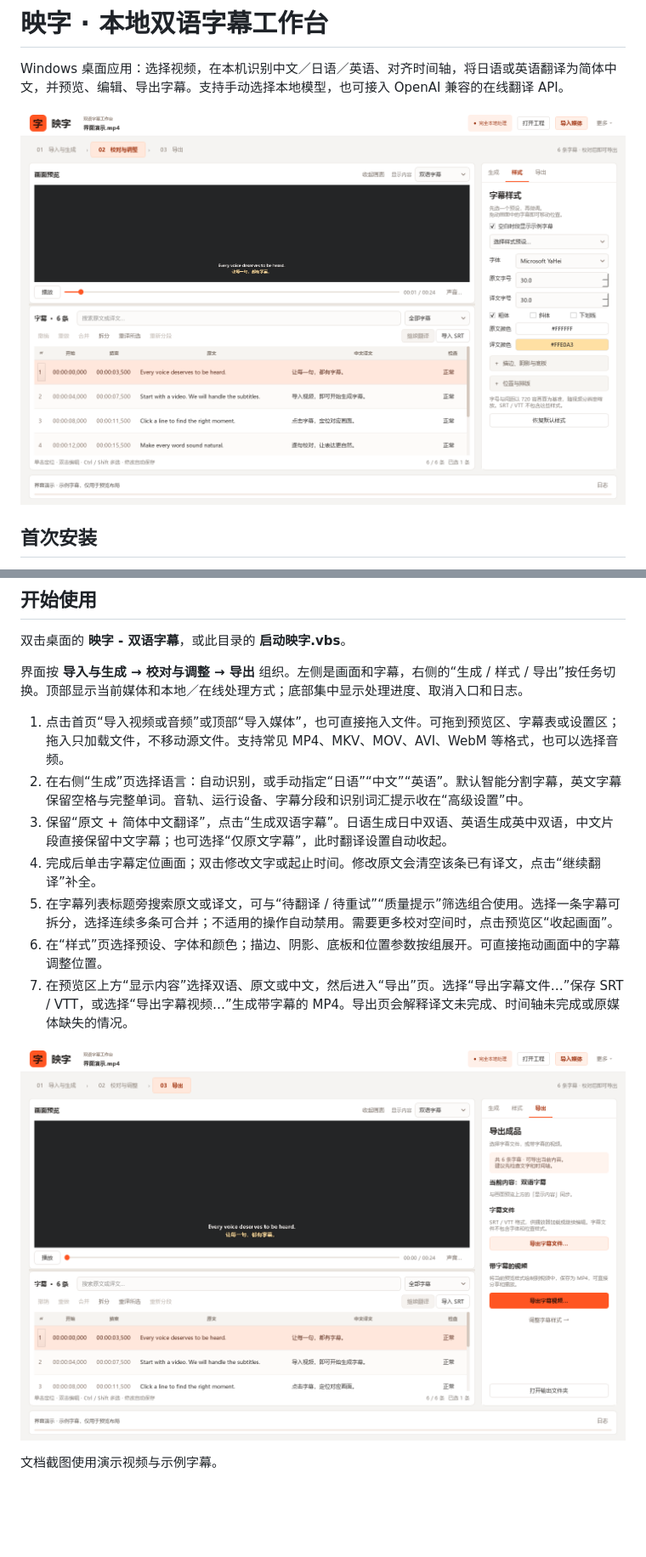
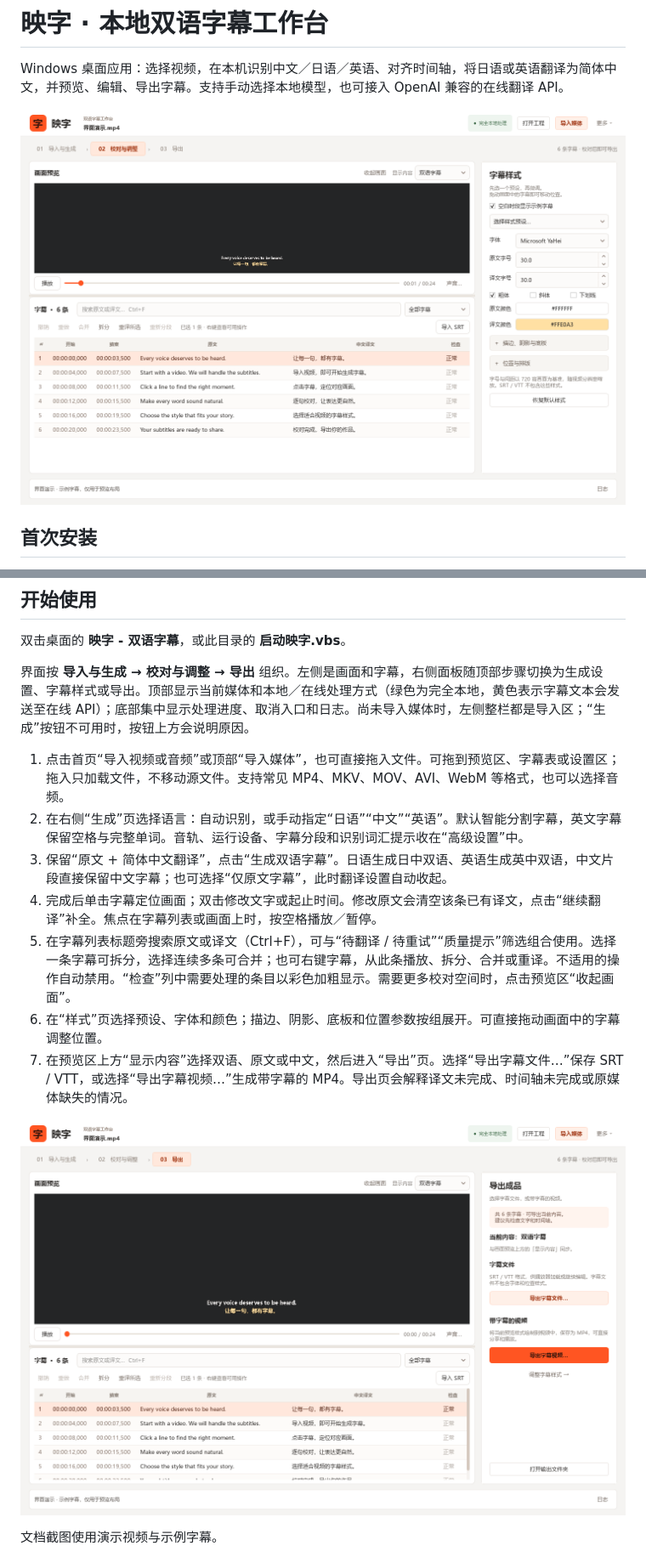
Before and after one commit to We1chan/yingzi-subtitles, a Markdown page: README.md, 2 parts joined by grey strips. Shown at 85% size. Drawn GitHub-style; pictures changed too: docs/export.png, docs/screenshot.png; blank space fills up the shorter version.

```diff
--- a/README.md
+++ b/README.md
@@ -17,13 +17,13 @@ Windows 桌面应用：选择视频，在本机识别中文／日语／英语、
 
 双击桌面的 **映字 - 双语字幕**，或此目录的 **启动映字.vbs**。
 
-界面按 **导入与生成 → 校对与调整 → 导出** 组织。左侧是画面和字幕，右侧的“生成 / 样式 / 导出”按任务切换。顶部显示当前媒体和本地／在线处理方式；底部集中显示处理进度、取消入口和日志。
+界面按 **导入与生成 → 校对与调整 → 导出** 组织。左侧是画面和字幕，右侧面板随顶部步骤切换为生成设置、字幕样式或导出。顶部显示当前媒体和本地／在线处理方式（绿色为完全本地，黄色表示字幕文本会发送至在线 API）；底部集中显示处理进度、取消入口和日志。尚未导入媒体时，左侧整栏都是导入区；“生成”按钮不可用时，按钮上方会说明原因。
 
 1. 点击首页“导入视频或音频”或顶部“导入媒体”，也可直接拖入文件。可拖到预览区、字幕表或设置区；拖入只加载文件，不移动源文件。支持常见 MP4、MKV、MOV、AVI、WebM 等格式，也可以选择音频。
 2. 在右侧“生成”页选择语言：自动识别，或手动指定“日语”“中文”“英语”。默认智能分割字幕，英文字幕保留空格与完整单词。音轨、运行设备、字幕分段和识别词汇提示收在“高级设置”中。
 3. 保留“原文 + 简体中文翻译”，点击“生成双语字幕”。日语生成日中双语、英语生成英中双语，中文片段直接保留中文字幕；也可选择“仅原文字幕”，此时翻译设置自动收起。
-4. 完成后单击字幕定位画面；双击修改文字或起止时间。修改原文会清空该条已有译文，点击“继续翻译”补全。
-5. 在字幕列表标题旁搜索原文或译文，可与“待翻译 / 待重试”“质量提示”筛选组合使用。选择一条字幕可拆分，选择连续多条可合并；不适用的操作自动禁用。需要更多校对空间时，点击预览区“收起画面”。
+4. 完成后单击字幕定位画面；双击修改文字或起止时间。修改原文会清空该条已有译文，点击“继续翻译”补全。焦点在字幕列表或画面上时，按空格播放／暂停。
+5. 在字幕列表标题旁搜索原文或译文（Ctrl+F），可与“待翻译 / 待重试”“质量提示”筛选组合使用。选择一条字幕可拆分，选择连续多条可合并；也可右键字幕，从此条播放、拆分、合并或重译。不适用的操作自动禁用。“检查”列中需要处理的条目以彩色加粗显示。需要更多校对空间时，点击预览区“收起画面”。
 6. 在“样式”页选择预设、字体和颜色；描边、阴影、底板和位置参数按组展开。可直接拖动画面中的字幕调整位置。
 7. 在预览区上方“显示内容”选择双语、原文或中文，然后进入“导出”页。选择“导出字幕文件…”保存 SRT / VTT，或选择“导出字幕视频…”生成带字幕的 MP4。导出页会解释译文未完成、时间轴未完成或原媒体缺失的情况。
 
```
Also changed, not shown: CLAUDE.md (added, +83 -0 lines), VALIDATION.md (+8 -0 lines), 6 other files.
